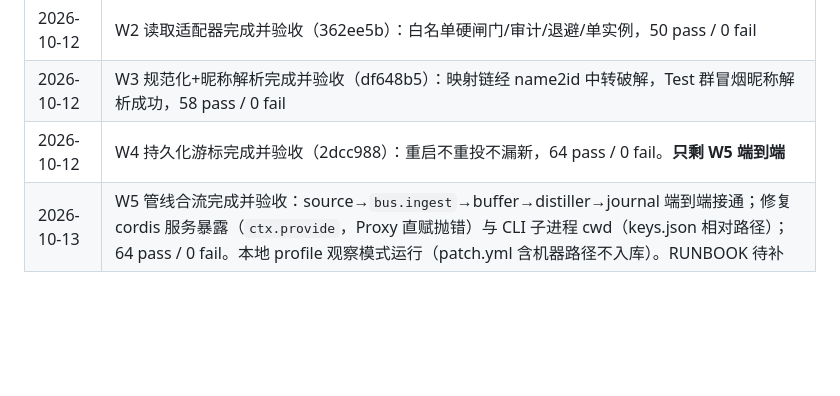
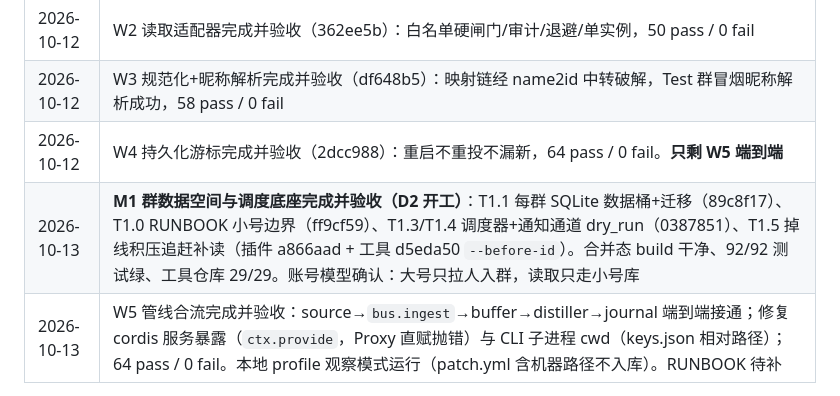
Before and after one commit to zzh4206/Wechat_Test, a Markdown page: docs/PROGRESS.md, the part around the change. Rendered like a GitHub page; blank space fills up the shorter version.

Commit message:
docs: 进度表——M1 验收完成（T1.0/T1.1/T1.3/T1.4/T1.5）

```diff
--- a/docs/PROGRESS.md
+++ b/docs/PROGRESS.md
@@ -52,4 +52,5 @@ MVP「只观察」规划完成，即将进入开发。工作包 WP0–WP5 见 WO
 | 2026-10-12 | W2 读取适配器完成并验收（362ee5b）：白名单硬闸门/审计/退避/单实例，50 pass / 0 fail |
 | 2026-10-12 | W3 规范化+昵称解析完成并验收（df648b5）：映射链经 name2id 中转破解，Test 群冒烟昵称解析成功，58 pass / 0 fail |
 | 2026-10-12 | W4 持久化游标完成并验收（2dcc988）：重启不重投不漏新，64 pass / 0 fail。**只剩 W5 端到端** |
+| 2026-10-13 | **M1 群数据空间与调度底座完成并验收（D2 开工）**：T1.1 每群 SQLite 数据桶+迁移（89c8f17）、T1.0 RUNBOOK 小号边界（ff9cf59）、T1.3/T1.4 调度器+通知通道 dry_run（0387851）、T1.5 掉线积压追赶补读（插件 a866aad + 工具 d5eda50 `--before-id`）。合并态 build 干净、92/92 测试绿、工具仓库 29/29。账号模型确认：大号只拉人入群，读取只走小号库 |
 | 2026-10-13 | W5 管线合流完成并验收：source→`bus.ingest`→buffer→distiller→journal 端到端接通；修复 cordis 服务暴露（`ctx.provide`，Proxy 直赋抛错）与 CLI 子进程 cwd（keys.json 相对路径）；64 pass / 0 fail。本地 profile 观察模式运行（patch.yml 含机器路径不入库）。RUNBOOK 待补 |
```
